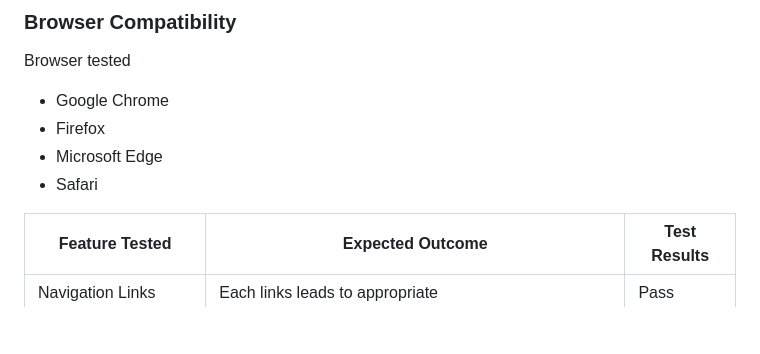
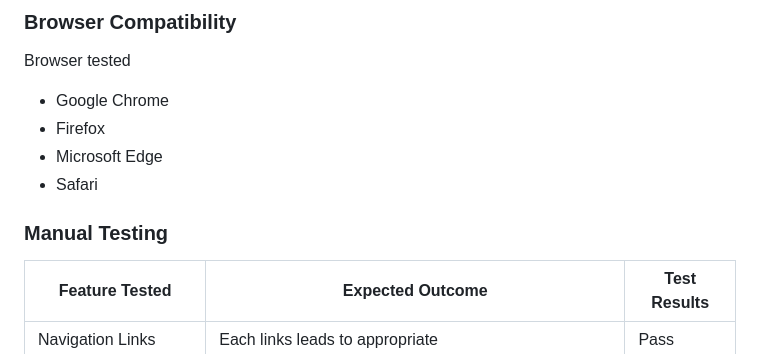
Before and after one commit to Falcon4real/First-Project---Personal-Portfolio-, a Markdown page: README.md, the part around one of its changes. GitHub-like rendering; blank space fills up the shorter version.

```diff
--- a/README.md
+++ b/README.md
@@ -198,6 +198,8 @@ Browser tested
 - Microsoft Edge
 - Safari
 
+### Manual Testing
+
 | Feature Tested | Expected Outcome | Test Results |
 |--------|--------|--------|
 | Navigation Links | Each links leads to appropriate | Pass|
```
Also changed, not shown: other parts of README.md (+1 -0 lines).
